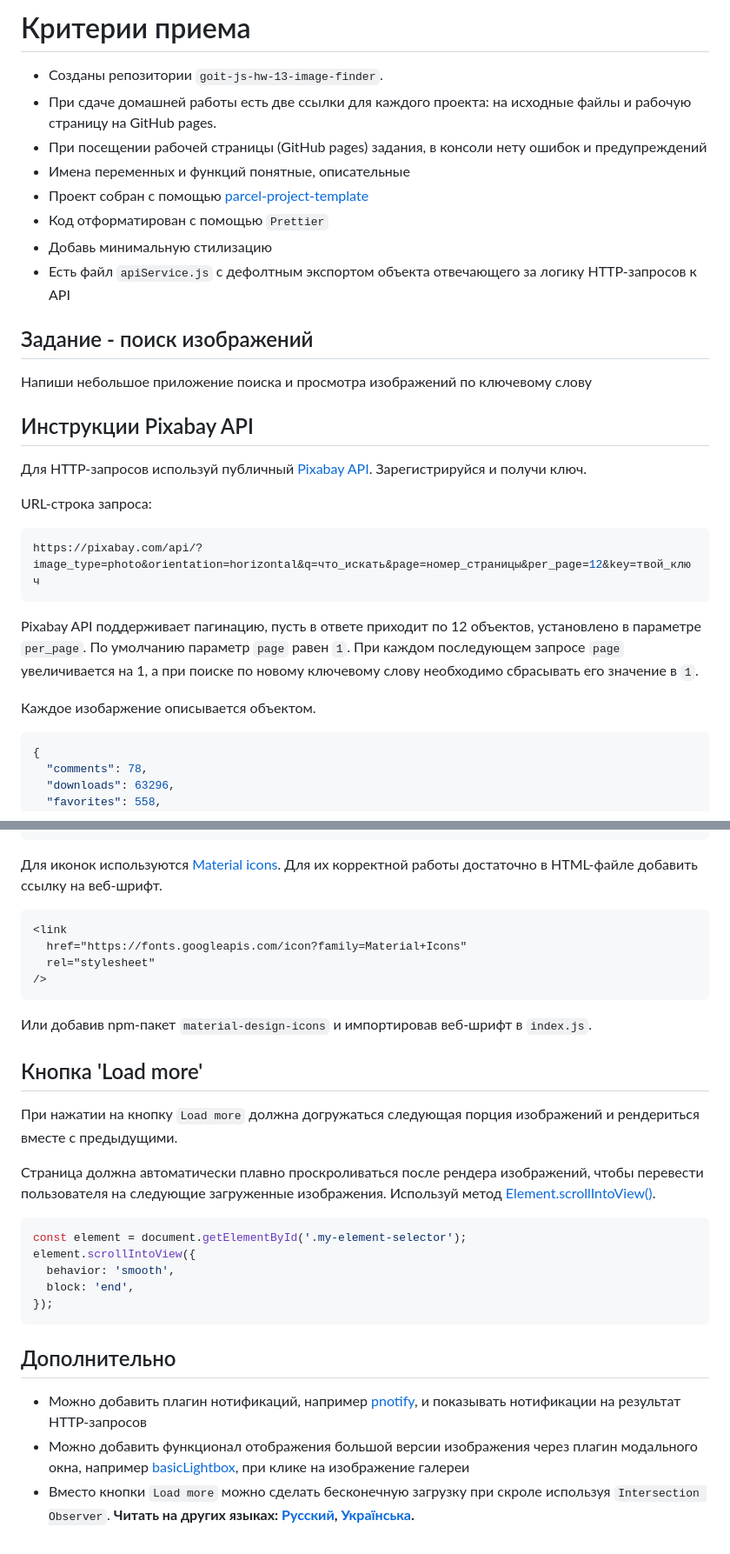
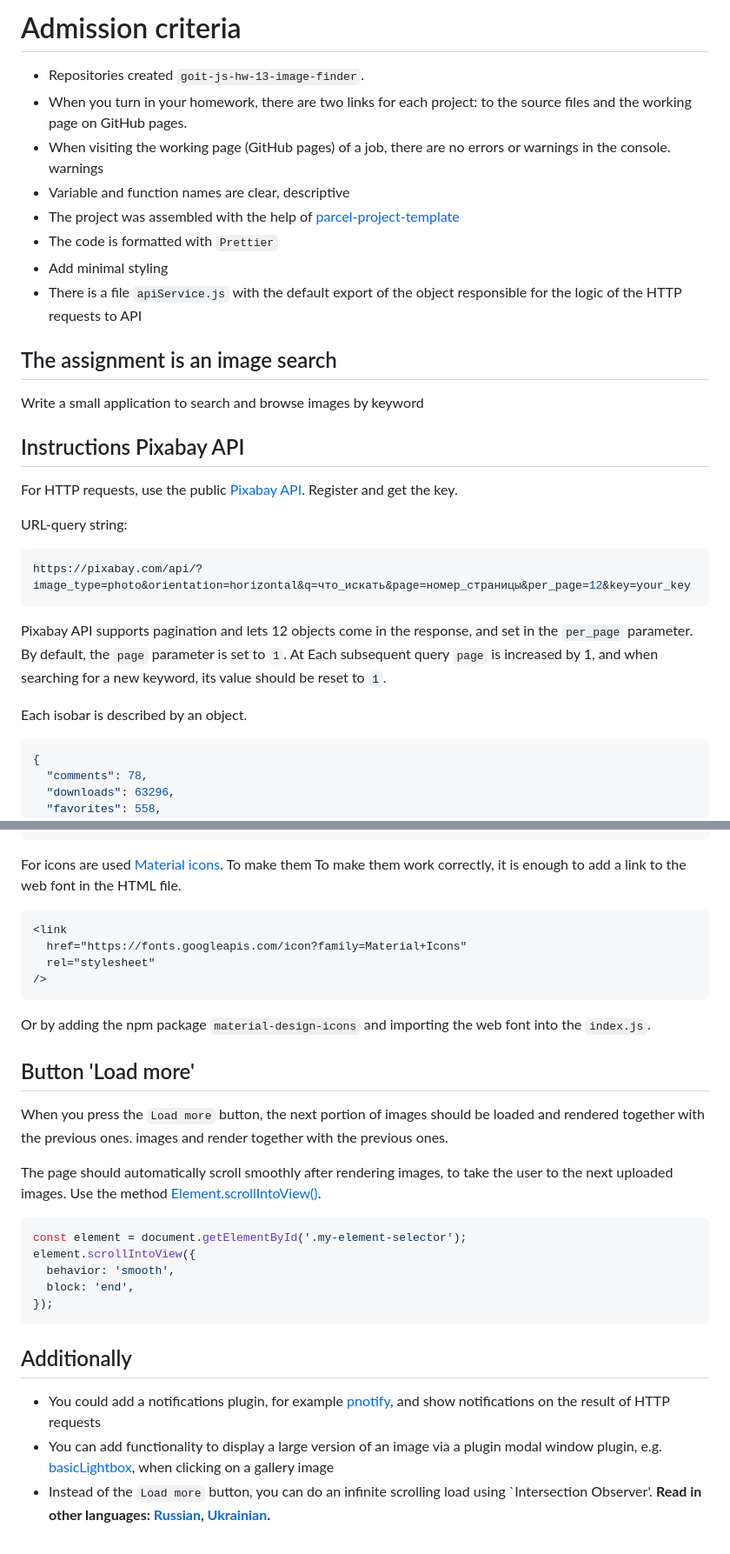
Before and after one commit to Eugene-Pavlovskiy/goit-js-hw-13-image-finder, a Markdown page: README.md, 2 parts joined by grey strips. Shown at 87% size. GitHub-like rendering.

````diff
--- a/README.md
+++ b/README.md
@@ -1,40 +1,40 @@
 
-# Критерии приема
+# Admission criteria
 
-- Созданы репозитории `goit-js-hw-13-image-finder`.
-- При сдаче домашней работы есть две ссылки для каждого проекта: на исходные
-  файлы и рабочую страницу на GitHub pages.
-- При посещении рабочей страницы (GitHub pages) задания, в консоли нету ошибок и
-  предупреждений
-- Имена переменных и функций понятные, описательные
-- Проект собран с помощью
+- Repositories created `goit-js-hw-13-image-finder`.
+- When you turn in your homework, there are two links for each project: to the source
+  files and the working page on GitHub pages.
+- When visiting the working page (GitHub pages) of a job, there are no errors or warnings in the console.
+  warnings
+- Variable and function names are clear, descriptive
+- The project was assembled with the help of
   [parcel-project-template](https://github.com/goitacademy/parcel-project-template)
-- Код отформатирован с помощью `Prettier`
-- Добавь минимальную стилизацию
-- Есть файл `apiService.js` с дефолтным экспортом объекта отвечающего за логику
-  HTTP-запросов к API
+- The code is formatted with `Prettier`
+- Add minimal styling
+- There is a file `apiService.js` with the default export of the object responsible for the logic of the
+  HTTP requests to API
 
-## Задание - поиск изображений
+## The assignment is an image search
 
-Напиши небольшое приложение поиска и просмотра изображений по ключевому слову
+Write a small application to search and browse images by keyword
 
-## Инструкции Pixabay API
+## Instructions Pixabay API
 
-Для HTTP-запросов используй публичный
-[Pixabay API](https://pixabay.com/api/docs/). Зарегистрируйся и получи ключ.
+For HTTP requests, use the public
+[Pixabay API](https://pixabay.com/api/docs/). Register and get the key.
 
-URL-строка запроса:
+URL-query string:
 
 ```bash
-https://pixabay.com/api/?image_type=photo&orientation=horizontal&q=что_искать&page=номер_страницы&per_page=12&key=твой_ключ
+https://pixabay.com/api/?image_type=photo&orientation=horizontal&q=что_искать&page=номер_страницы&per_page=12&key=your_key
 ```
 
-Pixabay API поддерживает пагинацию, пусть в ответе приходит по 12 объектов,
-установлено в параметре `per_page`. По умолчанию параметр `page` равен `1`. При
-каждом последующем запросе `page` увеличивается на 1, а при поиске по новому
-ключевому слову необходимо сбрасывать его значение в `1`.
+Pixabay API supports pagination and lets 12 objects come in the response,
+and set in the `per_page` parameter. By default, the `page` parameter is set to `1`. At
+Each subsequent query `page` is increased by 1, and when searching for a new
+keyword, its value should be reset to `1`.
 
-Каждое изобаржение описывается объектом.
+Each isobar is described by an object.
 
 ```json
 {
@@ -126,9 +126,9 @@ Pixabay API поддерживает пагинацию, пусть в отве
 </div>
 ```
 
-Для иконок используются
-[Material icons](https://google.github.io/material-design-icons/). Для их
-корректной работы достаточно в HTML-файле добавить ссылку на веб-шрифт.
+For icons are used
+[Material icons](https://google.github.io/material-design-icons/). To make them
+To make them work correctly, it is enough to add a link to the web font in the HTML file.
 
 ```html
 <link
@@ -137,17 +137,17 @@ Pixabay API поддерживает пагинацию, пусть в отве
 />
 ```
 
-Или добавив npm-пакет `material-design-icons` и импортировав веб-шрифт в
+Or by adding the npm package `material-design-icons` and importing the web font into the
 `index.js`.
 
-## Кнопка 'Load more'
+## Button 'Load more'
 
-При нажатии на кнопку `Load more` должна догружаться следующая порция
-изображений и рендериться вместе с предыдущими.
+When you press the `Load more` button, the next portion of images should be loaded and rendered together with the previous ones.
+images and render together with the previous ones.
 
-Страница должна автоматически плавно проскроливаться после рендера изображений,
-чтобы перевести пользователя на следующие загруженные изображения. Используй
-метод
+The page should automatically scroll smoothly after rendering images,
+to take the user to the next uploaded images. Use the
+method
 [Element.scrollIntoView()](https://developer.mozilla.org/en-US/docs/Web/API/Element/scrollIntoView).
 
 ```js
@@ -158,15 +158,15 @@ element.scrollIntoView({
 });
 ```
 
-## Дополнительно
+## Additionally
 
-- Можно добавить плагин нотификаций, например
-  [pnotify](https://github.com/sciactive/pnotify), и показывать нотификации на
-  результат HTTP-запросов
-- Можно добавить функционал отображения большой версии изображения через плагин
-  модального окна, например
-  [basicLightbox](https://basiclightbox.electerious.com/), при клике на
-  изображение галереи
-- Вместо кнопки `Load more` можно сделать бесконечную загрузку при скроле
-  используя `Intersection Observer`.
-**Читать на других языках: [Русский](README.md), [Українська](README.ua.md).**
+- You could add a notifications plugin, for example
+  [pnotify](https://github.com/sciactive/pnotify), and show notifications on the
+  result of HTTP requests
+- You can add functionality to display a large version of an image via a plugin
+  modal window plugin, e.g.
+  [basicLightbox](https://basiclightbox.electerious.com/), when clicking on a
+  gallery image
+- Instead of the `Load more` button, you can do an infinite scrolling load
+  using `Intersection Observer'.
+**Read in other languages: [Russian](README.md), [Ukrainian](README.ua.md).**
````
Also changed, not shown: other parts of README.md (+14 -14 lines).
